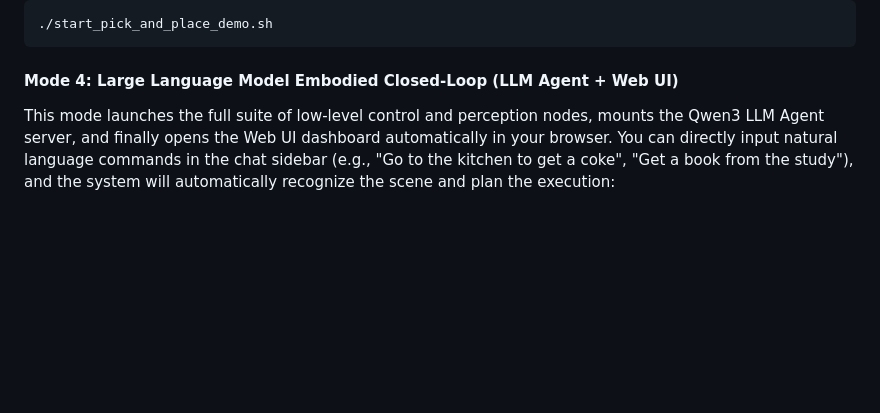
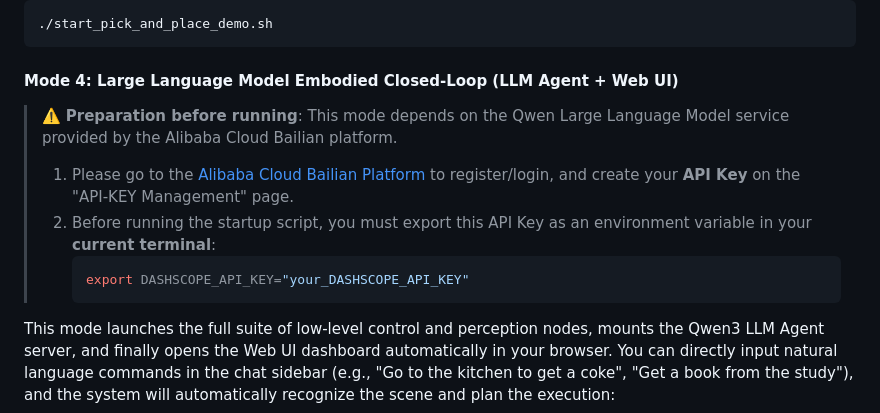
Before and after one commit to lyz678/Embodied-RobotSim, a Markdown page: README_en.md, the part around the change. GitHub-like rendering; blank space fills up the shorter version.

````diff
--- a/README_en.md
+++ b/README_en.md
@@ -124,6 +124,13 @@ Spawn the robot in the `manipulation_test` world, start perception pipelines (YO
 ```
 
 #### Mode 4: Large Language Model Embodied Closed-Loop (LLM Agent + Web UI)
+> ⚠️ **Preparation before running**: This mode depends on the Qwen Large Language Model service provided by the Alibaba Cloud Bailian platform.
+> 1. Please go to the [Alibaba Cloud Bailian Platform](https://www.aliyun.com/product/bailian) to register/login, and create your **API Key** on the "API-KEY Management" page.
+> 2. Before running the startup script, you must export this API Key as an environment variable in your **current terminal**:
+>    ```bash
+>    export DASHSCOPE_API_KEY="your_DASHSCOPE_API_KEY"
+>    ```
+
 This mode launches the full suite of low-level control and perception nodes, mounts the Qwen3 LLM Agent server, and finally opens the Web UI dashboard automatically in your browser. You can directly input natural language commands in the chat sidebar (e.g., "Go to the kitchen to get a coke", "Get a book from the study"), and the system will automatically recognize the scene and plan the execution:
 ```bash
 ./start_llm_agent.sh
````
Also changed, not shown: README.md (+7 -0 lines).
